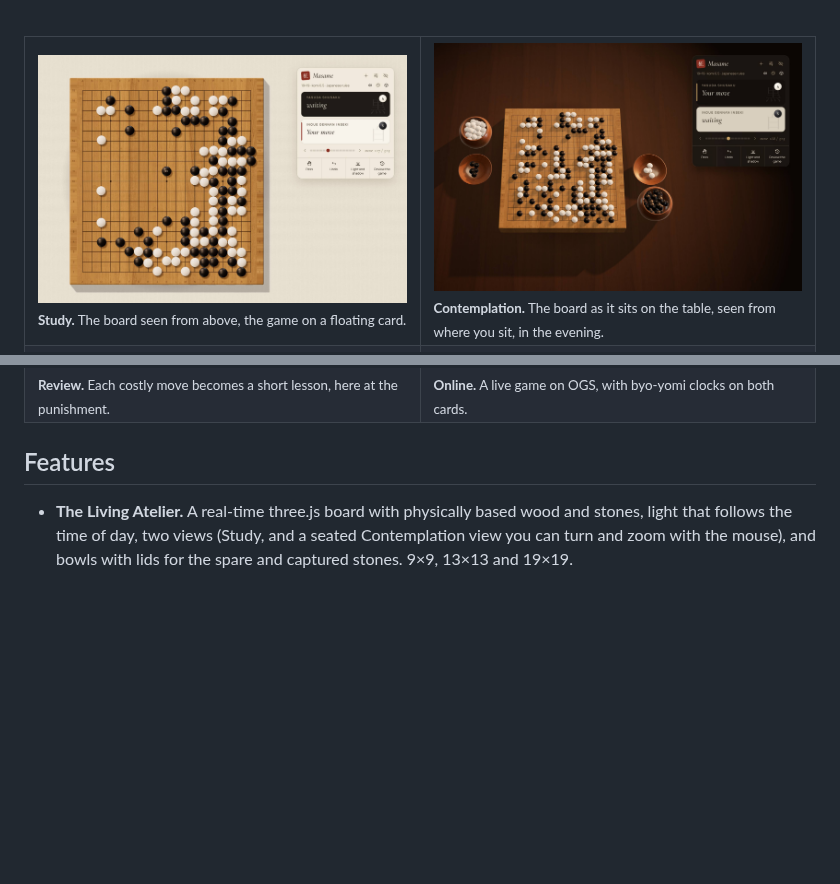
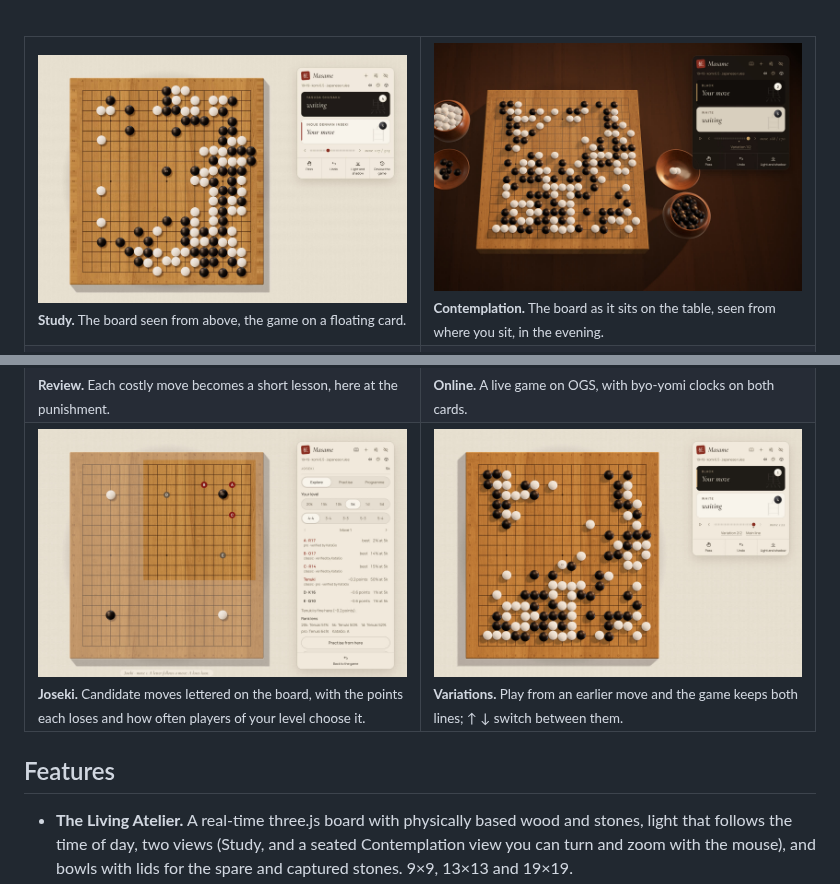
Before and after one commit to Slymaster/masame, a Markdown page: README.md, 2 parts joined by grey strips. GitHub-like rendering; pictures changed too: docs/images/contemplation-en.jpg, docs/images/joseki-en.jpg (added), docs/images/variations-en.jpg (added); blank space fills up the shorter version.

```diff
--- a/README.md
+++ b/README.md
@@ -38,6 +38,10 @@
   <tr>
     <td width="50%"><img src="docs/images/review-en.jpg" alt="Game review" width="100%"><br><sub><b>Review.</b> Each costly move becomes a short lesson, here at the punishment.</sub></td>
     <td width="50%"><img src="docs/images/ogs-en.jpg" alt="Online game on OGS" width="100%"><br><sub><b>Online.</b> A live game on OGS, with byo-yomi clocks on both cards.</sub></td>
+  </tr>
+  <tr>
+    <td width="50%"><img src="docs/images/joseki-en.jpg" alt="Joseki trainer" width="100%"><br><sub><b>Joseki.</b> Candidate moves lettered on the board, with the points each loses and how often players of your level choose it.</sub></td>
+    <td width="50%"><img src="docs/images/variations-en.jpg" alt="Game record with a variation" width="100%"><br><sub><b>Variations.</b> Play from an earlier move and the game keeps both lines; ↑ ↓ switch between them.</sub></td>
   </tr>
 </table>
 
```
Also changed, not shown: README.fr.md (+4 -0 lines), docs/images/contemplation-fr.jpg, docs/images/joseki-fr.jpg (added), docs/images/variations-fr.jpg (added), 1 other file.
